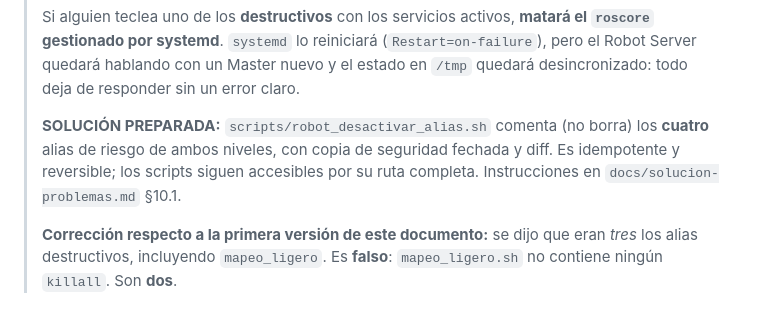
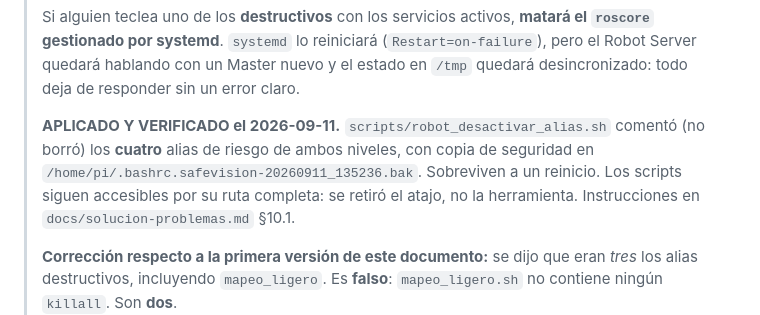
Before and after one commit to ToscanoID007/safevision, a Markdown page: docs/estado-actual.md, the part around the change. GitHub-like rendering.

Commit message:
docs: registra que los alias ya se desactivaron en el robot
Ejecutado el 2026-09-11 sobre el robot real. Los cuatro alias de riesgo quedaron
comentados en /home/pi/.bashrc con su nota explicativa, y la copia de seguridad
en /home/pi/.bashrc.safevision-20260911_135236.bak. Verificado ademas que
sobreviven a un reinicio.

Co-Authored-By: Claude Opus 5 (1M context) <noreply@anthropic.com>
Claude-Session: https://claude.ai/code/session_01KTU6LYCZD859uAg5BHVvk4

```diff
--- a/docs/estado-actual.md
+++ b/docs/estado-actual.md
@@ -401,9 +401,10 @@ Esto **confirma la regla 1 de `CLAUDE.md`** desde la evidencia, no desde la prec
 > Robot Server quedará hablando con un Master nuevo y el estado en `/tmp` quedará
 > desincronizado: todo deja de responder sin un error claro.
 >
-> **SOLUCIÓN PREPARADA:** `scripts/robot_desactivar_alias.sh` comenta (no borra) los
-> **cuatro** alias de riesgo de ambos niveles, con copia de seguridad fechada y diff.
-> Es idempotente y reversible; los scripts siguen accesibles por su ruta completa.
+> **APLICADO Y VERIFICADO el 2026-09-11.** `scripts/robot_desactivar_alias.sh` comentó
+> (no borró) los **cuatro** alias de riesgo de ambos niveles, con copia de seguridad en
+> `/home/pi/.bashrc.safevision-20260911_135236.bak`. Sobreviven a un reinicio. Los scripts
+> siguen accesibles por su ruta completa: se retiró el atajo, no la herramienta.
 > Instrucciones en `docs/solucion-problemas.md` §10.1.
 >
 > **Corrección respecto a la primera versión de este documento:** se dijo que eran *tres*
```
